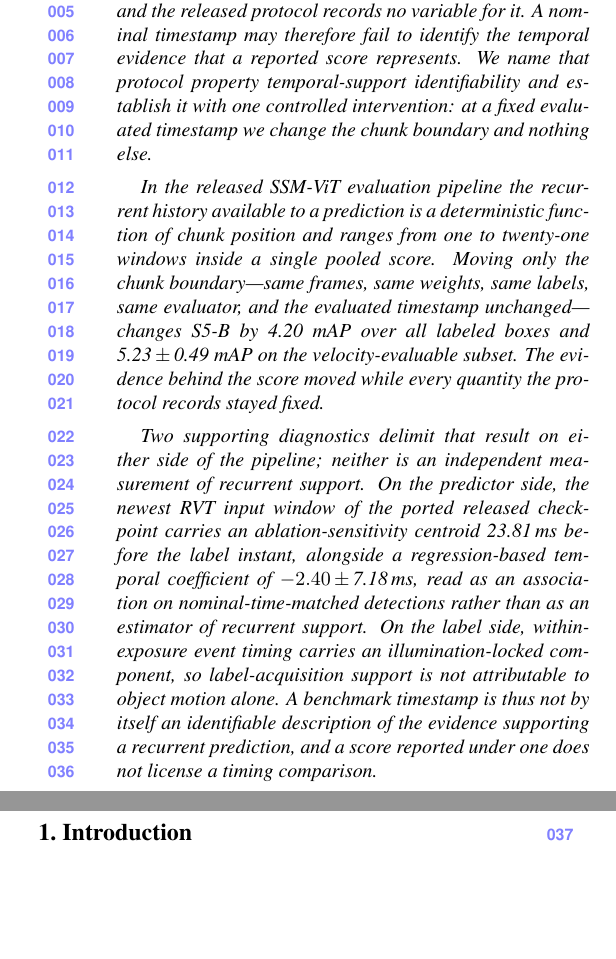
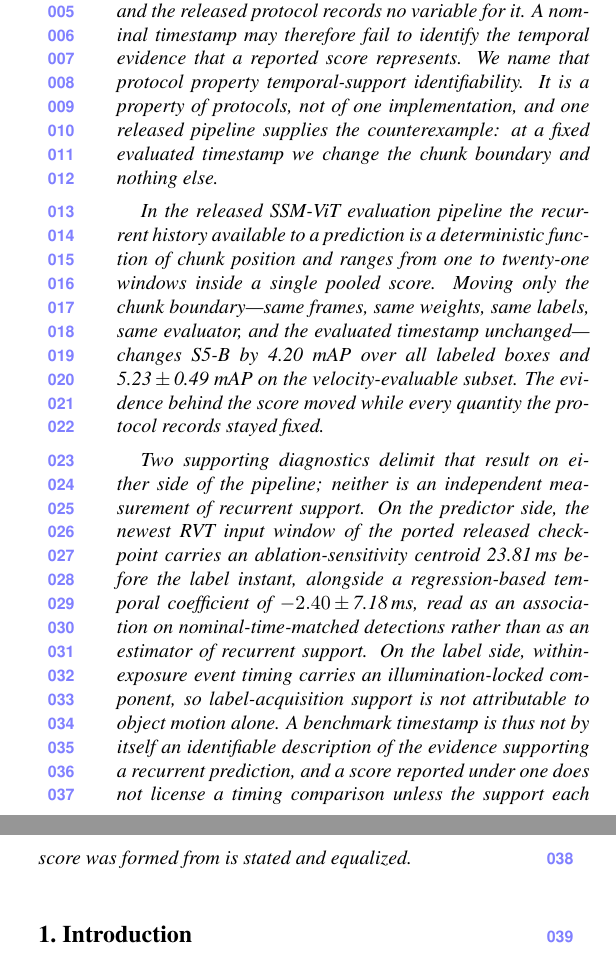
Before and after one commit to Navifra-Justin/CVPR-CVPR20, a LaTeX paper (submission_2027/paper/latex/main.tex): two parts of the columns of page 1 of 9, joined at a grey line, cut so that both start at the same text, the shorter picture padded with empty space. Compiled offline with pdfLaTeX.

Commit message:
CVPR20: state the protocol property before the counterexample and bound the licensing claim
The abstract marks temporal-support identifiability as a property of
protocols rather than of one implementation, with the released pipeline
as the counterexample, and limits the timing-comparison statement to
cases where support is neither stated nor equalized. No measured value
changes.

Co-Authored-By: Claude Opus 5 (1M context) <noreply@anthropic.com>

```diff
--- a/submission_2027/paper/latex/main.tex
+++ b/submission_2027/paper/latex/main.tex
@@ -34,9 +34,9 @@ An event-detection benchmark defines a sample by one nominal timestamp and score
 against the label carried at that instant. A recurrent detector forms that prediction from a
 history much wider than the instant names, and the released protocol records no variable for
 it. A nominal timestamp may therefore fail to identify the temporal evidence that a reported
-score represents. We name that protocol property temporal-support identifiability and establish
-it with one controlled intervention: at a fixed evaluated timestamp we change the chunk boundary
-and nothing else.
+score represents. We name that protocol property temporal-support identifiability. It is a property of protocols, not of
+one implementation, and one released pipeline supplies the counterexample: at a fixed evaluated
+timestamp we change the chunk boundary and nothing else.
 
 In the released SSM-ViT evaluation pipeline the recurrent history available to a prediction is
 a deterministic function of chunk position and ranges from one to twenty-one windows inside a
@@ -54,7 +54,8 @@ temporal coefficient of \ladderFullTau\,$\pm$\,\ladderFullTauSE\,ms, read as an
 nominal-time-matched detections rather than as an estimator of recurrent support. On the label side, within-exposure event timing carries an illumination-locked
 component, so label-acquisition support is not attributable to object motion alone. A benchmark
 timestamp is thus not by itself an identifiable description of the evidence supporting a
-recurrent prediction, and a score reported under one does not license a timing comparison.
+recurrent prediction, and a score reported under one does not license a timing comparison unless the
+support each score was formed from is stated and equalized.
 \end{abstract}
 
 \section{Introduction}
```
Also changed, not shown: submission_2027/paper/latex/main.pdf, submission_2027/paper/pdf/main.pdf.
